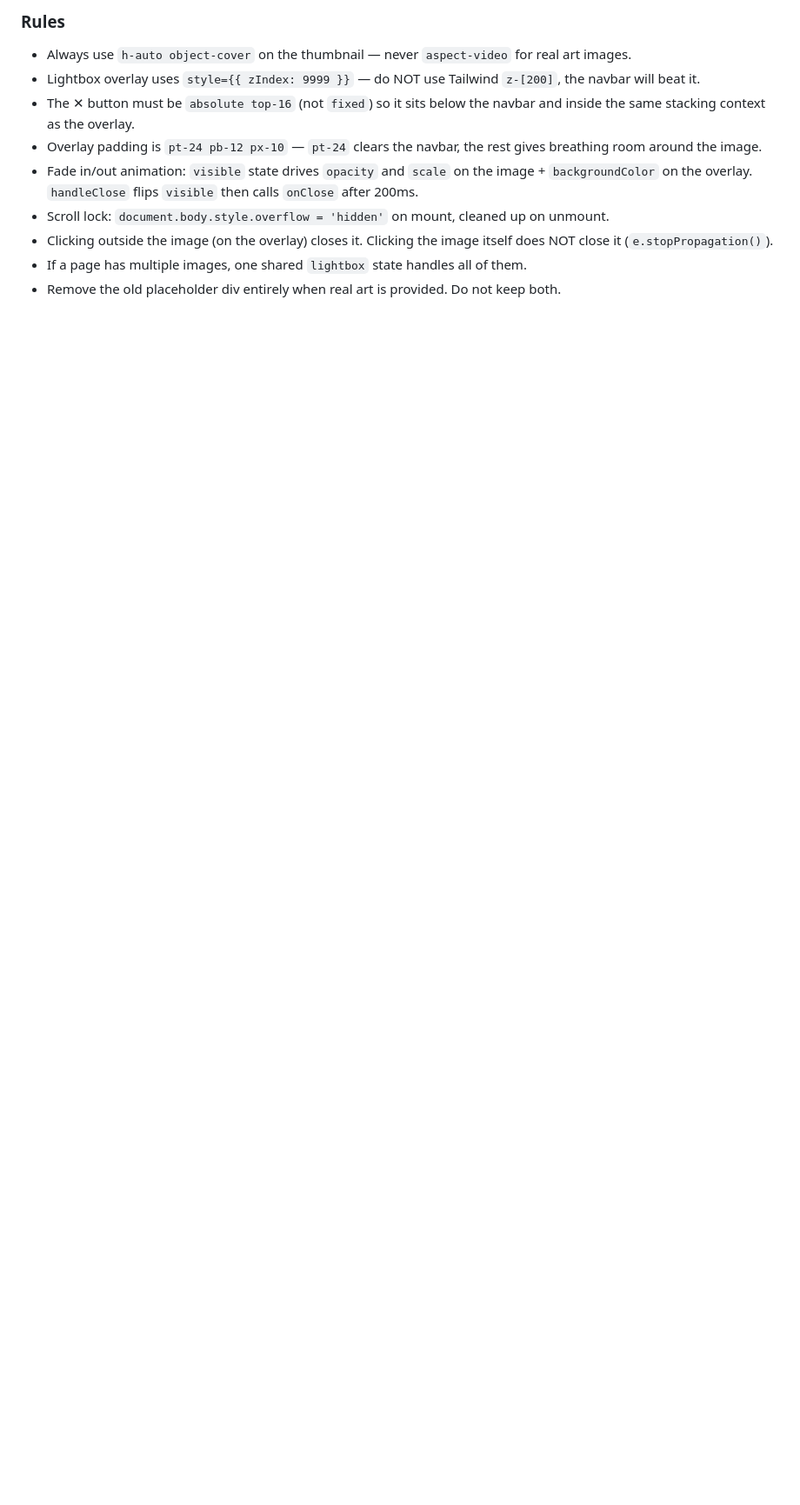
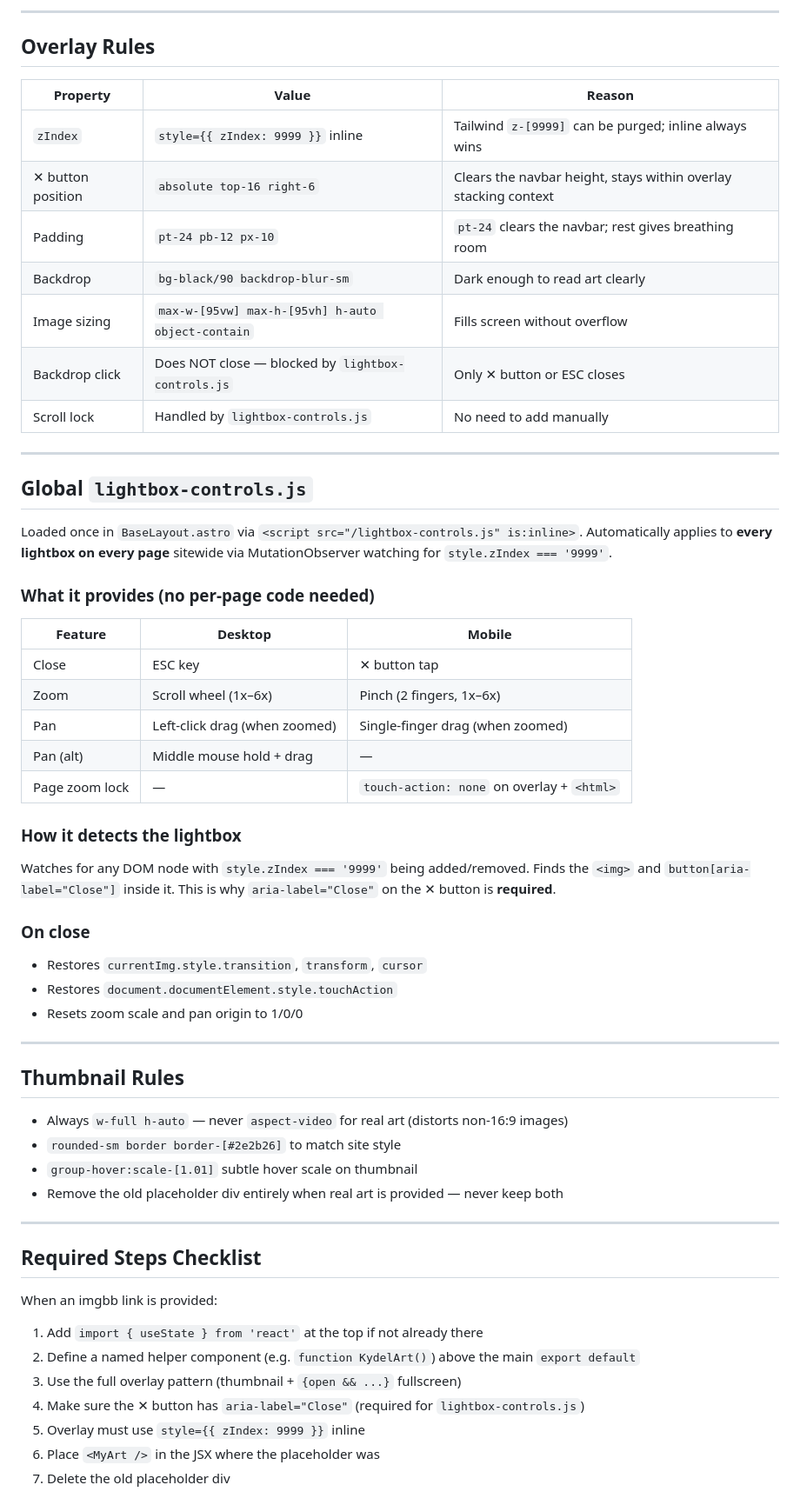
Before and after one commit to AlarklynDB/Hibrythia, a Markdown page: hibrythia-site/LoreImageRules.md, the part around one of its changes. Shown at 87% size. Rendered like a GitHub page; blank space fills up the shorter version.

Commit message:
docs: rewrite LoreImageRules.md to match current working lightbox pattern — self-contained helper components, lightbox-controls.js feature table, anti-patterns [LoreImageRules.md]

```diff
--- a/hibrythia-site/LoreImageRules.md
+++ b/hibrythia-site/LoreImageRules.md
@@ -88,11 +87,64 @@ function Lightbox({ src, alt, onClose }: { src: string; alt: string; onClose: ()
 
-### Rules
-- Always use `h-auto object-cover` on the thumbnail — never `aspect-video` for real art images.
-- Lightbox overlay uses `style={{ zIndex: 9999 }}` — do NOT use Tailwind `z-[200]`, the navbar will beat it.
-- The ✕ button must be `absolute top-16` (not `fixed`) so it sits below the navbar and inside the same stacking context as the overlay.
-- Overlay padding is `pt-24 pb-12 px-10` — `pt-24` clears the navbar, the rest gives breathing room around the image.
-- Fade in/out animation: `visible` state drives `opacity` and `scale` on the image + `backgroundColor` on the overlay. `handleClose` flips `visible` then calls `onClose` after 200ms.
-- Scroll lock: `document.body.style.overflow = 'hidden'` on mount, cleaned up on unmount.
-- Clicking outside the image (on the overlay) closes it. Clicking the image itself does NOT close it (`e.stopPropagation()`).
-- If a page has multiple images, one shared `lightbox` state handles all of them.
-- Remove the old placeholder div entirely when real art is provided. Do not keep both.
+---
+
+## Overlay Rules
+
+| Property | Value | Reason |
+|---|---|---|
+| `zIndex` | `style={{ zIndex: 9999 }}` inline | Tailwind `z-[9999]` can be purged; inline always wins |
+| ✕ button position | `absolute top-16 right-6` | Clears the navbar height, stays within overlay stacking context |
+| Padding | `pt-24 pb-12 px-10` | `pt-24` clears the navbar; rest gives breathing room |
+| Backdrop | `bg-black/90 backdrop-blur-sm` | Dark enough to read art clearly |
+| Image sizing | `max-w-[95vw] max-h-[95vh] h-auto object-contain` | Fills screen without overflow |
+| Backdrop click | Does NOT close — blocked by `lightbox-controls.js` | Only ✕ button or ESC closes |
+| Scroll lock | Handled by `lightbox-controls.js` | No need to add manually |
+
+---
+
+## Global `lightbox-controls.js`
+
+Loaded once in `BaseLayout.astro` via `<script src="/lightbox-controls.js" is:inline>`. Automatically applies to **every lightbox on every page** sitewide via MutationObserver watching for `style.zIndex === '9999'`.
+
+### What it provides (no per-page code needed)
+
+| Feature | Desktop | Mobile |
+|---|---|---|
+| Close | ESC key | ✕ button tap |
+| Zoom | Scroll wheel (1x–6x) | Pinch (2 fingers, 1x–6x) |
+| Pan | Left-click drag (when zoomed) | Single-finger drag (when zoomed) |
+| Pan (alt) | Middle mouse hold + drag | — |
+| Page zoom lock | — | `touch-action: none` on overlay + `<html>` |
+
+### How it detects the lightbox
+
+Watches for any DOM node with `style.zIndex === '9999'` being added/removed. Finds the `<img>` and `button[aria-label="Close"]` inside it. This is why `aria-label="Close"` on the ✕ button is **required**.
+
+### On close
+
+- Restores `currentImg.style.transition`, `transform`, `cursor`
+- Restores `document.documentElement.style.touchAction`
+- Resets zoom scale and pan origin to 1/0/0
+
+---
+
+## Thumbnail Rules
+
+- Always `w-full h-auto` — never `aspect-video` for real art (distorts non-16:9 images)
+- `rounded-sm border border-[#2e2b26]` to match site style
+- `group-hover:scale-[1.01]` subtle hover scale on thumbnail
+- Remove the old placeholder div entirely when real art is provided — never keep both
+
+---
+
+## Required Steps Checklist
+
+When an imgbb link is provided:
+
+1. Add `import { useState } from 'react'` at the top if not already there
+2. Define a named helper component (e.g. `function KydelArt()`) above the main `export default`
+3. Use the full overlay pattern (thumbnail + `{open && ...}` fullscreen)
+4. Make sure the ✕ button has `aria-label="Close"` (required for `lightbox-controls.js`)
+5. Overlay must use `style={{ zIndex: 9999 }}` inline
+6. Place `<MyArt />` in the JSX where the placeholder was
+7. Delete the old placeholder div
+
```
Also changed, not shown: other parts of hibrythia-site/LoreImageRules.md (+80 -71 lines).
